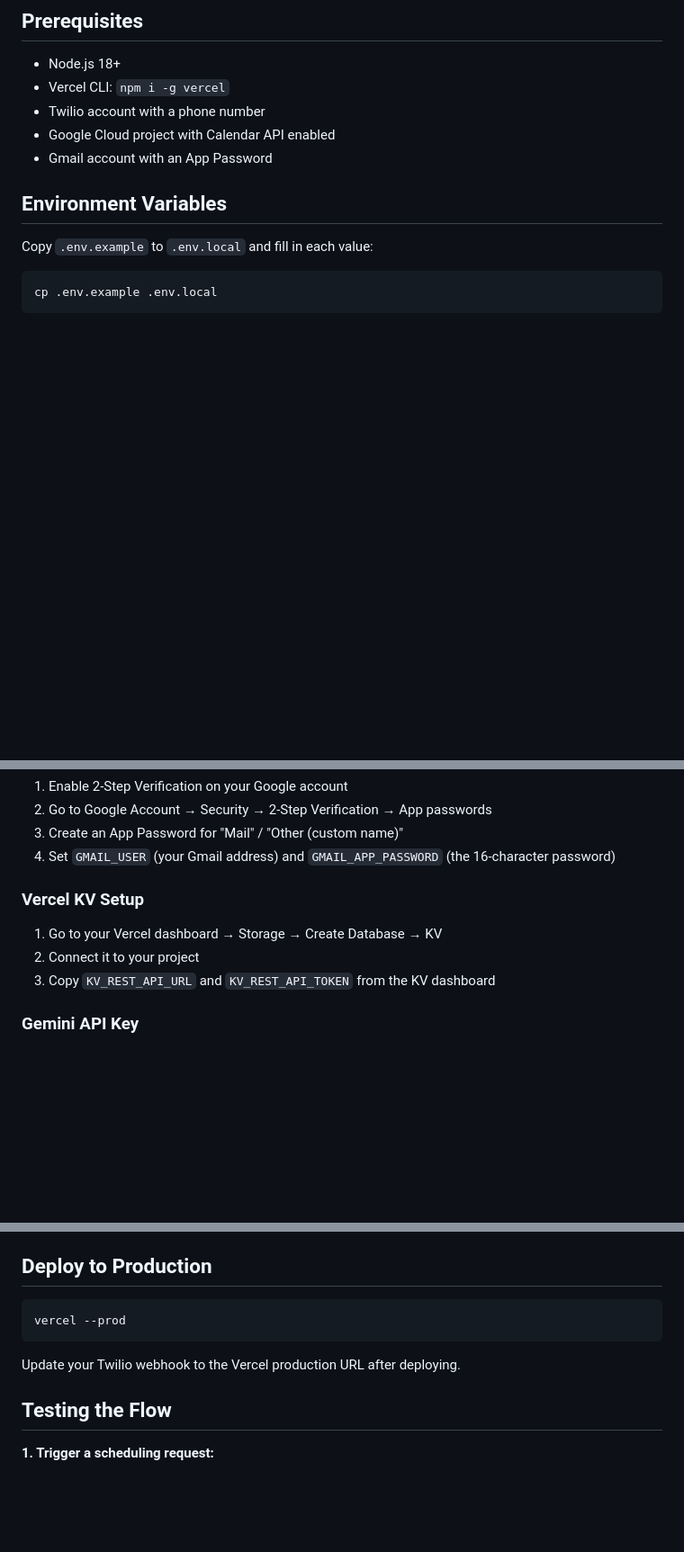
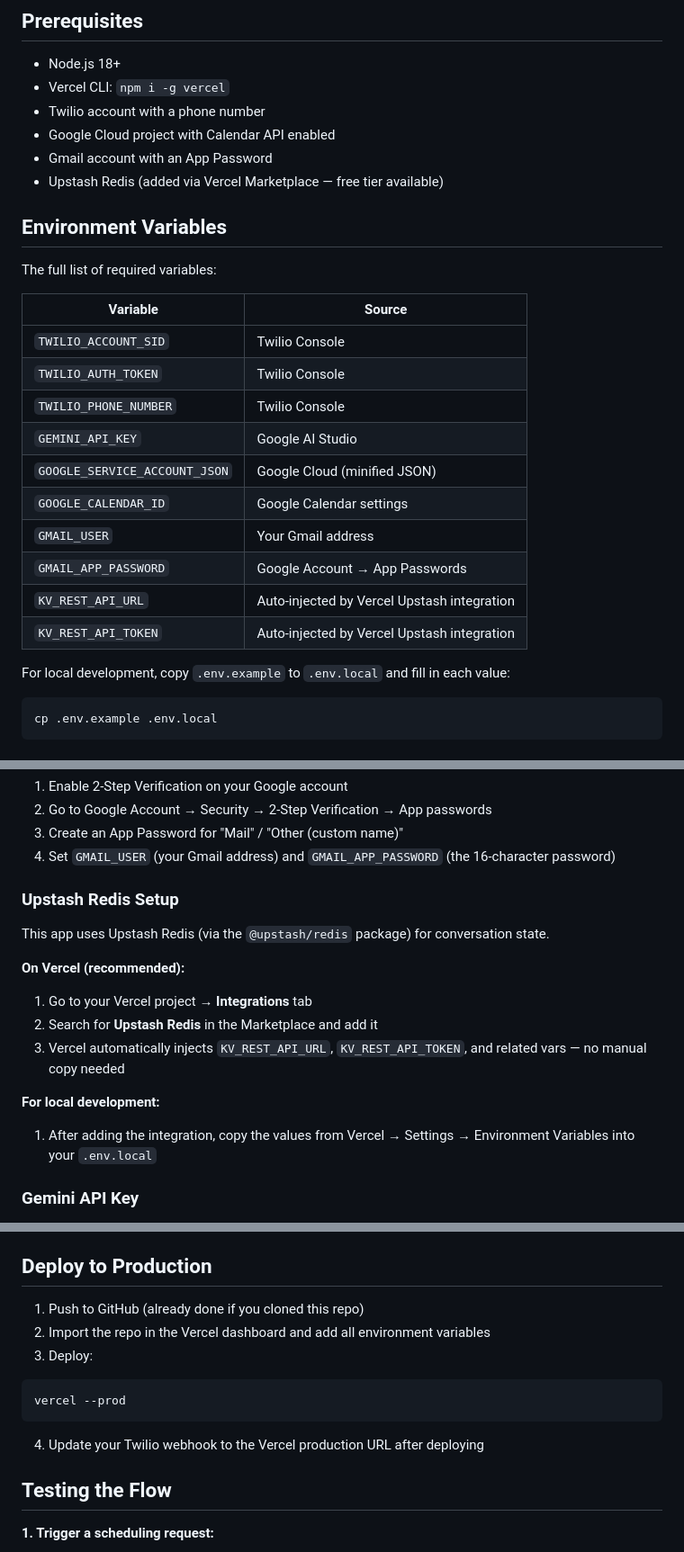
Before and after one commit to modusetic/CCC-SMS, a Markdown page: README.md, 3 parts joined by grey strips. Shown at 90% size. Drawn GitHub-style; blank space fills up the shorter version.

Commit message:
docs: update README with Upstash Redis setup and env var table

````diff
--- a/README.md
+++ b/README.md
@@ -17,10 +17,26 @@ AI-powered SMS scheduling: sends proposed meeting times via text, negotiates bac
 - Twilio account with a phone number
 - Google Cloud project with Calendar API enabled
 - Gmail account with an App Password
+- Upstash Redis (added via Vercel Marketplace — free tier available)
 
 ## Environment Variables
 
-Copy `.env.example` to `.env.local` and fill in each value:
+The full list of required variables:
+
+| Variable | Source |
+|----------|--------|
+| `TWILIO_ACCOUNT_SID` | Twilio Console |
+| `TWILIO_AUTH_TOKEN` | Twilio Console |
+| `TWILIO_PHONE_NUMBER` | Twilio Console |
+| `GEMINI_API_KEY` | Google AI Studio |
+| `GOOGLE_SERVICE_ACCOUNT_JSON` | Google Cloud (minified JSON) |
+| `GOOGLE_CALENDAR_ID` | Google Calendar settings |
+| `GMAIL_USER` | Your Gmail address |
+| `GMAIL_APP_PASSWORD` | Google Account → App Passwords |
+| `KV_REST_API_URL` | Auto-injected by Vercel Upstash integration |
+| `KV_REST_API_TOKEN` | Auto-injected by Vercel Upstash integration |
+
+For local development, copy `.env.example` to `.env.local` and fill in each value:
 
 ```bash
 cp .env.example .env.local
@@ -52,11 +68,17 @@ cp .env.example .env.local
 3. Create an App Password for "Mail" / "Other (custom name)"
 4. Set `GMAIL_USER` (your Gmail address) and `GMAIL_APP_PASSWORD` (the 16-character password)
 
-### Vercel KV Setup
+### Upstash Redis Setup
 
-1. Go to your Vercel dashboard → Storage → Create Database → KV
-2. Connect it to your project
-3. Copy `KV_REST_API_URL` and `KV_REST_API_TOKEN` from the KV dashboard
+This app uses Upstash Redis (via the `@upstash/redis` package) for conversation state.
+
+**On Vercel (recommended):**
+1. Go to your Vercel project → **Integrations** tab
+2. Search for **Upstash Redis** in the Marketplace and add it
+3. Vercel automatically injects `KV_REST_API_URL`, `KV_REST_API_TOKEN`, and related vars — no manual copy needed
+
+**For local development:**
+1. After adding the integration, copy the values from Vercel → Settings → Environment Variables into your `.env.local`
 
 ### Gemini API Key
 
@@ -73,11 +95,15 @@ cp .env.example .env.local
 
 ## Deploy to Production
 
+1. Push to GitHub (already done if you cloned this repo)
+2. Import the repo in the Vercel dashboard and add all environment variables
+3. Deploy:
+
 ```bash
 vercel --prod
 ```
 
-Update your Twilio webhook to the Vercel production URL after deploying.
+4. Update your Twilio webhook to the Vercel production URL after deploying
 
 ## Testing the Flow
 
````
